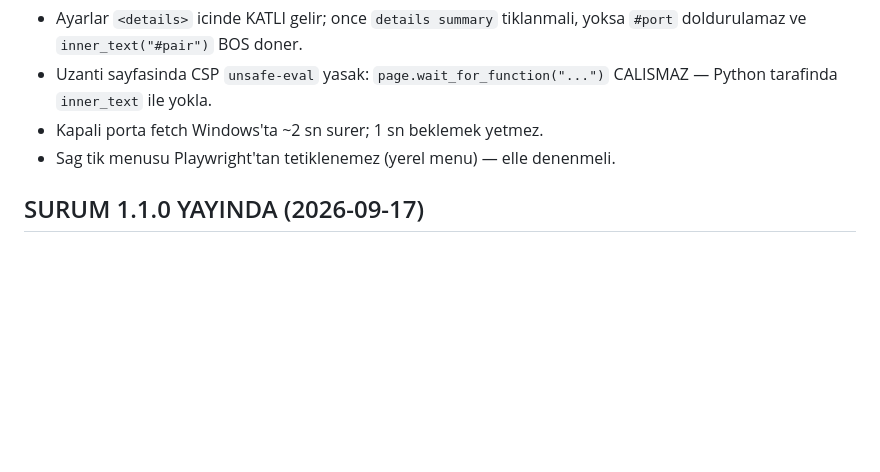
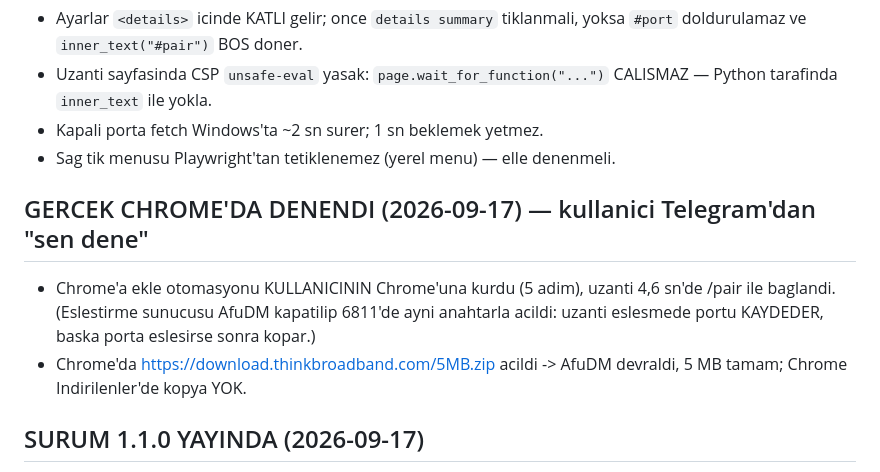
Before and after one commit to pirncedark/AfuDM, a Markdown page: docs/DURUM.md, the part around the change. GitHub-like rendering; blank space fills up the shorter version.

Commit message:
DURUM: gercek Chrome'da kurulum ve devralma denendi
Co-Authored-By: Claude Opus 5 (1M context) <noreply@anthropic.com>

```diff
--- a/docs/DURUM.md
+++ b/docs/DURUM.md
@@ -345,6 +345,13 @@ TUZAKLAR:
 - Kapali porta fetch Windows'ta ~2 sn surer; 1 sn beklemek yetmez.
 - Sag tik menusu Playwright'tan tetiklenemez (yerel menu) — elle denenmeli.
 
+## GERCEK CHROME'DA DENENDI (2026-09-17) — kullanici Telegram'dan "sen dene"
+- Chrome'a ekle otomasyonu KULLANICININ Chrome'una kurdu (5 adim), uzanti 4,6 sn'de
+  /pair ile baglandi. (Eslestirme sunucusu AfuDM kapatilip 6811'de ayni anahtarla
+  acildi: uzanti eslesmede portu KAYDEDER, baska porta eslesirse sonra kopar.)
+- Chrome'da https://download.thinkbroadband.com/5MB.zip acildi -> AfuDM devraldi,
+  5 MB tamam; Chrome Indirilenler'de kopya YOK.
+
 ## SURUM 1.1.0 YAYINDA (2026-09-17)
 https://github.com/pirncedark/AfuDM/releases/tag/v1.1.0 — `AfuDM-v1.1.0-win64.zip`
 (19 MB), etiket 5904beb, sha256 80a21633... Kullanici Telegram'dan "1" ile onayladi.
```
